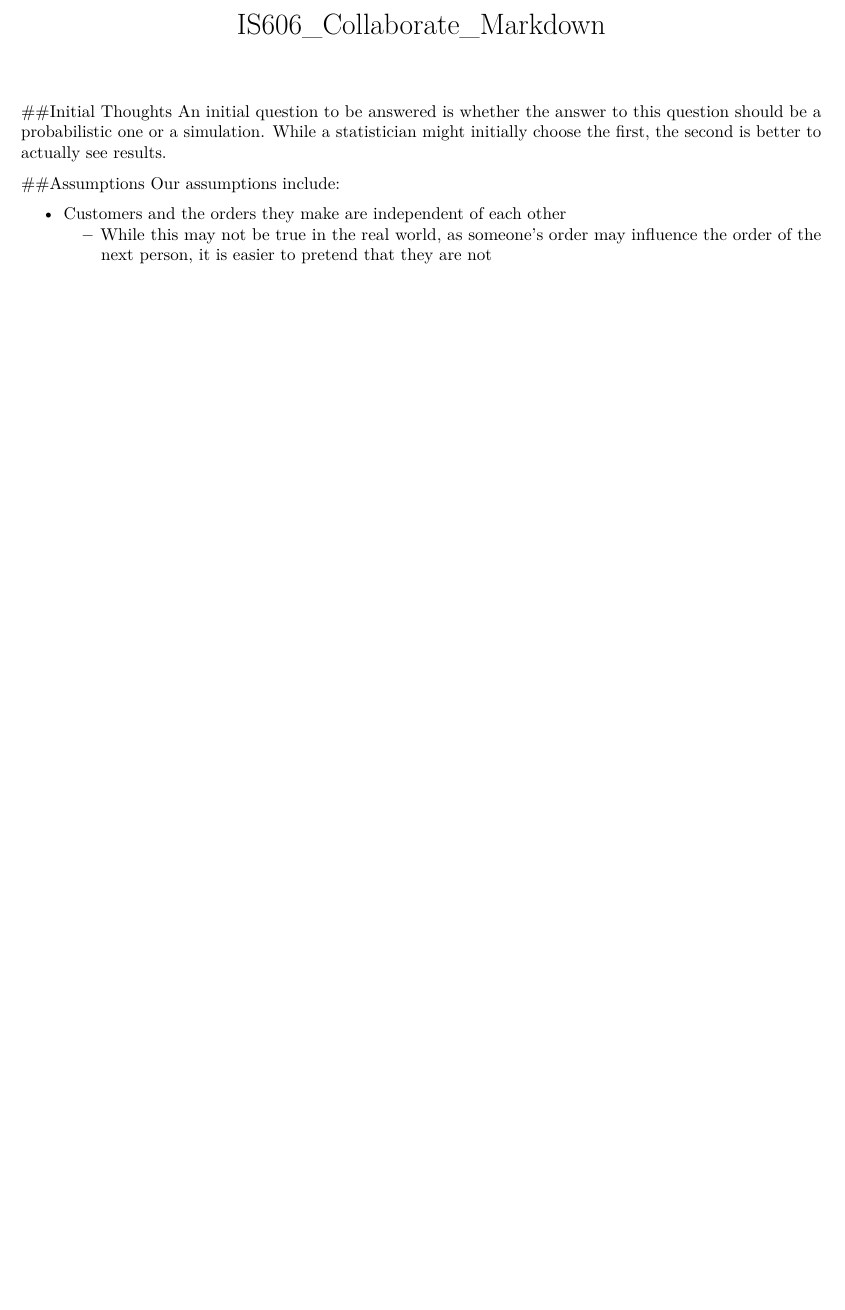
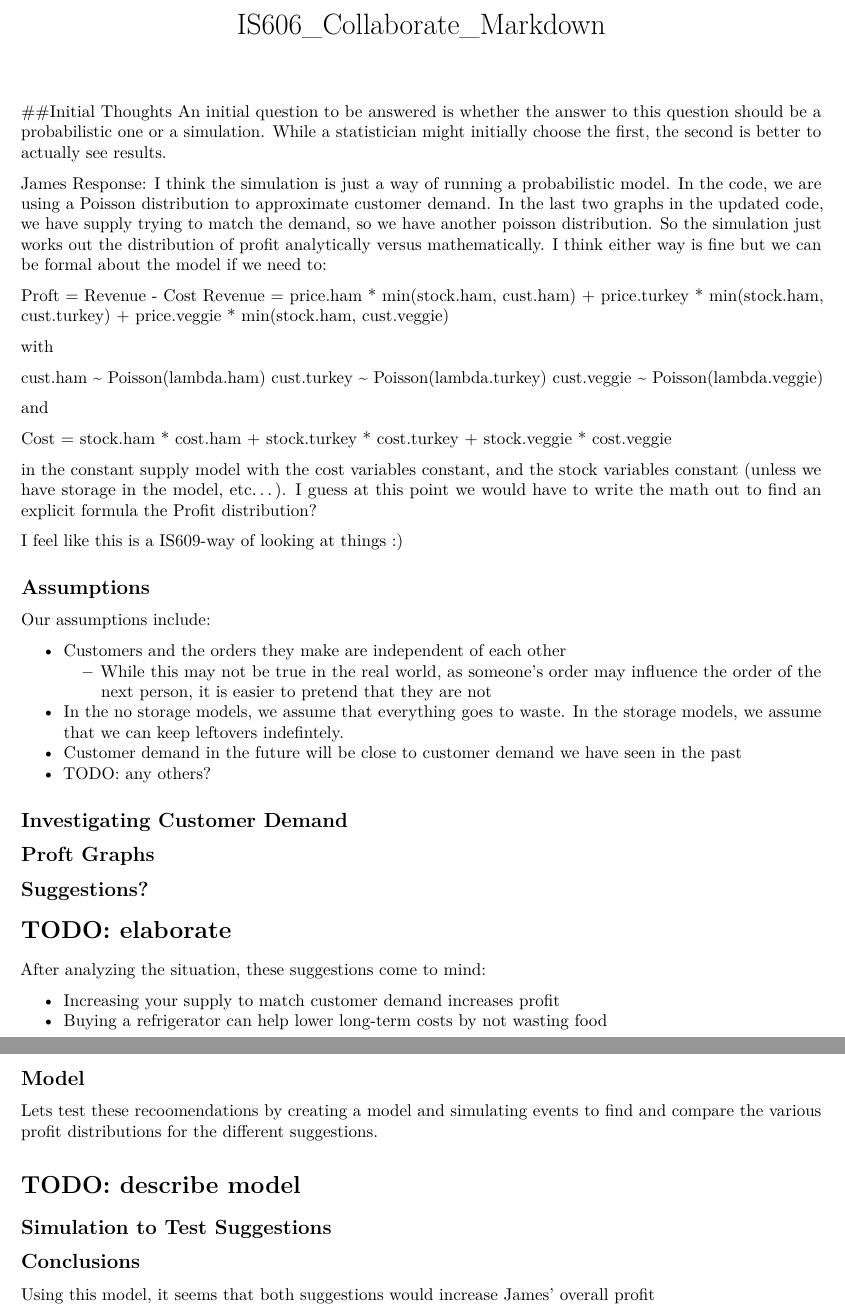
Before and after one commit to jquacinella/IS606_Collab_1, an R Markdown document (IS606_Collab1_Markdown.Rmd): part of the page before the commit and two parts of pages 1 and 2 of 2 after it, the two joined at a grey line, cut so that both start at the same text, the shorter picture padded with empty space. Rendered offline with R 4.5, knitr and Pandoc, then LaTeX, with nearby package versions.

Commit message:
Elaborating on the Rmd file

```diff
--- a/IS606_Collab1_Markdown.Rmd
+++ b/IS606_Collab1_Markdown.Rmd
@@ -14,9 +14,64 @@ output:
 ##Initial Thoughts
 An initial question to be answered is whether the answer to this question should be a probabilistic one or a simulation.  While a statistician might initially choose the first, the second is better to actually see results.
 
+James Response: I think the simulation is just a way of running a probabilistic model. In the code, we are using a Poisson distribution to approximate customer demand. In the last two graphs in the updated code, we have supply trying to match the demand, so we have another poisson distribution. So the simulation just works out the distribution of profit analytically versus mathematically. I think either way is fine but we can be formal about the model if we need to:
 
-##Assumptions
+Proft = Revenue - Cost
+Revenue = price.ham * min(stock.ham, cust.ham) + price.turkey * min(stock.ham, cust.turkey) + price.veggie * min(stock.ham, cust.veggie)
+
+with
+
+cust.ham ~ Poisson(lambda.ham)
+cust.turkey ~ Poisson(lambda.turkey)
+cust.veggie ~ Poisson(lambda.veggie)
+
+and
+
+Cost = stock.ham * cost.ham + stock.turkey * cost.turkey + stock.veggie * cost.veggie
+
+in the constant supply model with the cost variables constant, and the stock variables constant (unless we have storage in the model, etc...). I guess at this point we would have to write the math out to find an explicit formula the Profit distribution?
+
+
+I feel like this is a IS609-way of looking at things :)
+
+
+## Assumptions
+
 Our assumptions include:
 
 * Customers and the orders they make are independent of each other
     + While this may not be true in the real world, as someone's order may influence the order of the next person, it is easier to pretend that they are not
+* In the no storage models, we assume that everything goes to waste. In the storage models, we assume that we can keep leftovers indefintely.
+* Customer demand in the future will be close to customer demand we have seen in the past
+* TODO: any others?
+
+## Investigating Customer Demand
+
+
+## Proft Graphs
+
+
+## Suggestions?
+
+# TODO: elaborate
+After analyzing the situation, these suggestions come to mind:
+
+  * Increasing your supply to match customer demand increases profit
+  * Buying a refrigerator can help lower long-term costs by not wasting food
+
+
+## Model
+
+Lets test these recoomendations by creating a model and simulating events to find and compare the various profit distributions for the different suggestions.
+
+# TODO: describe model
+
+
+## Simulation to Test Suggestions
+
+
+
+## Conclusions
+
+
+Using this model, it seems that both suggestions would increase James' overall profit
```
